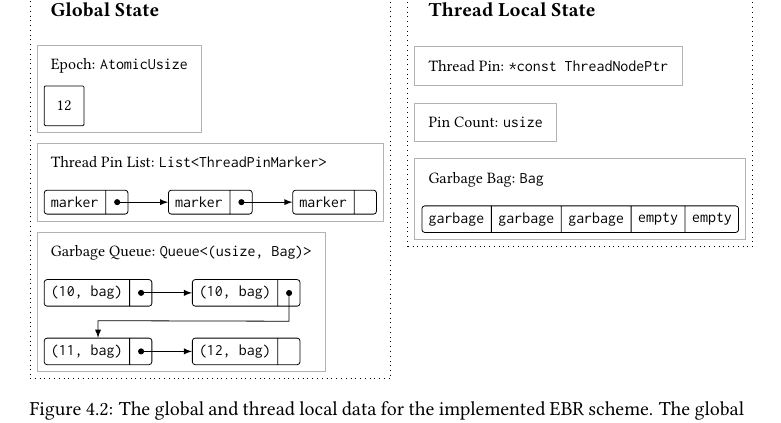
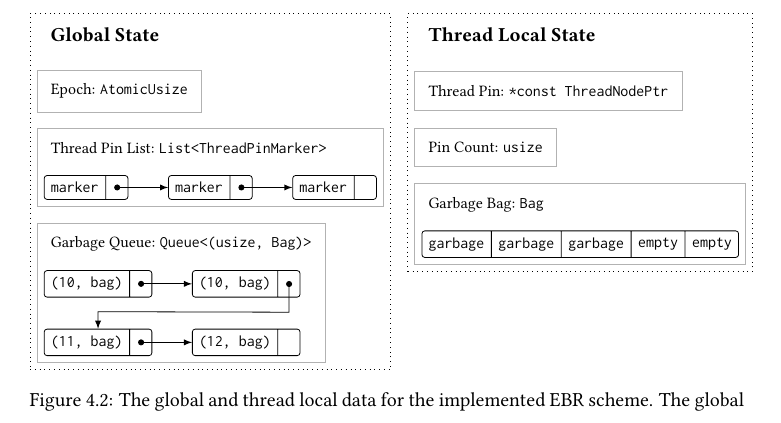
Before and after one commit to martinhath/semester-project, a LaTeX document (report/report.tex): part of page 21 of 32, cut so that both start at the same text. Compiled offline with pdfLaTeX.

Commit message:
Remove the AtomicUsize in the EBR global state figure

```diff
--- a/report/report.tex
+++ b/report/report.tex
@@ -828,11 +828,10 @@ overhead of adding garbage.  \todo{implement tags or something, and profile?}
 
     \node [ntitle] (epoch-title) [below=of global-title.west, anchor=west] {Epoch:
       \code{AtomicUsize}};
-    \node [block,node distance=0.7cm]  (epoch-fig)  [below=of epoch-title.west, anchor=west] {12};
-    \node [draw=black!30, fit={(epoch-title) (epoch-fig)}]
+    \node [draw=black!30, fit={(epoch-title)}]
       (epoch-box) {};
 
-    \node [ntitle] (pins-title) [below=of epoch-fig.west, anchor=west]
+    \node [ntitle] (pins-title) [below=of epoch-title.west, anchor=west]
       {Thread Pin List: \code{List<ThreadPinMarker>}};
     {%
       \node [lnode,node distance=0.7cm]  (pins-f-a)  [below=of pins-title.west,
@@ -846,7 +845,7 @@ overhead of adding garbage.  \todo{implement tags or something, and profile?}
     }
     \node [draw=black!30, fit={(pins-title) (pins-f-c)}] (pins-box) {};
 
-    \node [ntitle, node distance=0.9cm] (garbage-title) [below=of pins-f-a.west, anchor=west]
+    \node [ntitle] (garbage-title) [below=of pins-f-a.west, anchor=west]
       {Garbage Queue: \code{Queue<(usize, Bag)>}};
     {%
       \node [lnode,node distance=.7cm]  (garbage-f-a)  [below=of garbage-title.west,
```
